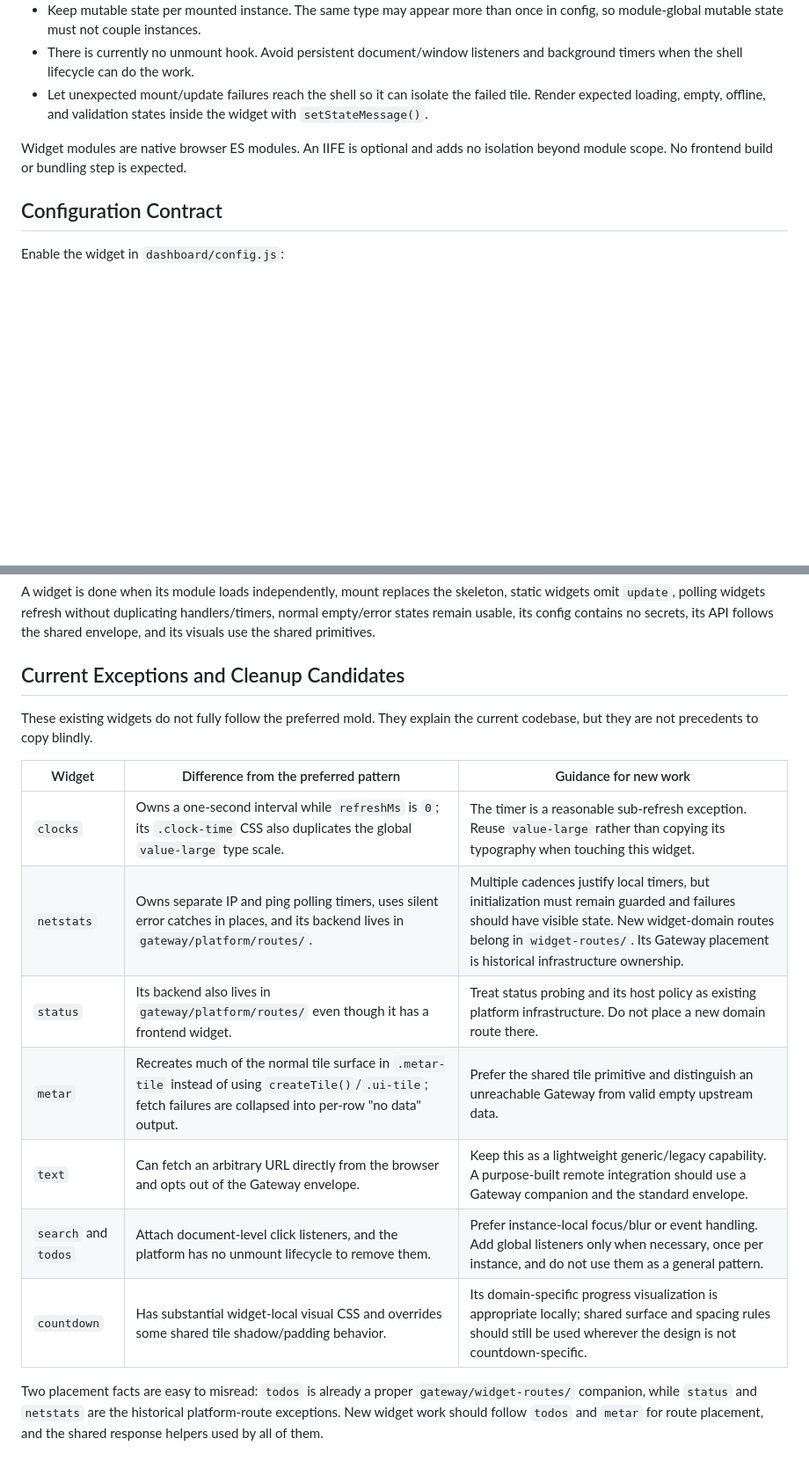
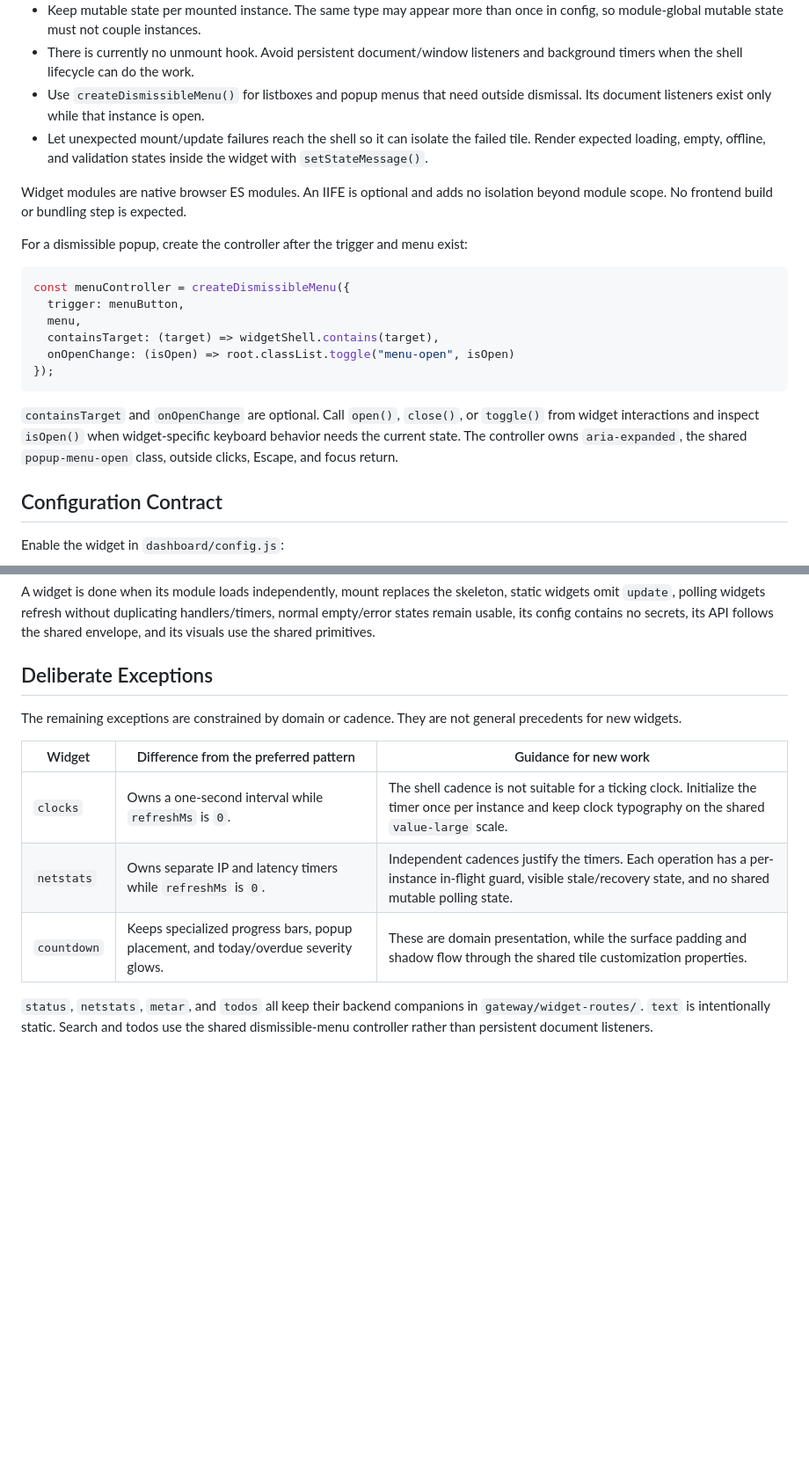
Before and after one commit to f4alt/homelab_services, a Markdown page: the_dashboard/adding-a-widget.md, 2 parts joined by grey strips. Shown at 88% size. Rendered like a GitHub page; blank space fills up the shorter version.

````diff
--- a/the_dashboard/adding-a-widget.md
+++ b/the_dashboard/adding-a-widget.md
@@ -148,12 +152,31 @@ Follow these lifecycle rules:
   once in config, so module-global mutable state must not couple instances.
 - There is currently no unmount hook. Avoid persistent document/window
   listeners and background timers when the shell lifecycle can do the work.
+- Use `createDismissibleMenu()` for listboxes and popup menus that need outside
+  dismissal. Its document listeners exist only while that instance is open.
 - Let unexpected mount/update failures reach the shell so it can isolate the
   failed tile. Render expected loading, empty, offline, and validation states
   inside the widget with `setStateMessage()`.
 
 Widget modules are native browser ES modules. An IIFE is optional and adds no
 isolation beyond module scope. No frontend build or bundling step is expected.
+
+For a dismissible popup, create the controller after the trigger and menu exist:
+
+```js
+const menuController = createDismissibleMenu({
+  trigger: menuButton,
+  menu,
+  containsTarget: (target) => widgetShell.contains(target),
+  onOpenChange: (isOpen) => root.classList.toggle("menu-open", isOpen)
+});
+```
+
+`containsTarget` and `onOpenChange` are optional. Call `open()`, `close()`, or
+`toggle()` from widget interactions and inspect `isOpen()` when widget-specific
+keyboard behavior needs the current state. The controller owns
+`aria-expanded`, the shared `popup-menu-open` class, outside clicks, Escape,
+and focus return.
 
 ## Configuration Contract
 
@@ -306,23 +332,18 @@ duplicating handlers/timers, normal empty/error states remain usable, its config
 contains no secrets, its API follows the shared envelope, and its visuals use
 the shared primitives.
 
-## Current Exceptions and Cleanup Candidates
+## Deliberate Exceptions
 
-These existing widgets do not fully follow the preferred mold. They explain the
-current codebase, but they are not precedents to copy blindly.
+The remaining exceptions are constrained by domain or cadence. They are not
+general precedents for new widgets.
 
 | Widget | Difference from the preferred pattern | Guidance for new work |
 | --- | --- | --- |
-| `clocks` | Owns a one-second interval while `refreshMs` is `0`; its `.clock-time` CSS also duplicates the global `value-large` type scale. | The timer is a reasonable sub-refresh exception. Reuse `value-large` rather than copying its typography when touching this widget. |
-| `netstats` | Owns separate IP and ping polling timers, uses silent error catches in places, and its backend lives in `gateway/platform/routes/`. | Multiple cadences justify local timers, but initialization must remain guarded and failures should have visible state. New widget-domain routes belong in `widget-routes/`. Its Gateway placement is historical infrastructure ownership. |
-| `status` | Its backend also lives in `gateway/platform/routes/` even though it has a frontend widget. | Treat status probing and its host policy as existing platform infrastructure. Do not place a new domain route there. |
-| `metar` | Recreates much of the normal tile surface in `.metar-tile` instead of using `createTile()`/`.ui-tile`; fetch failures are collapsed into per-row "no data" output. | Prefer the shared tile primitive and distinguish an unreachable Gateway from valid empty upstream data. |
-| `text` | Can fetch an arbitrary URL directly from the browser and opts out of the Gateway envelope. | Keep this as a lightweight generic/legacy capability. A purpose-built remote integration should use a Gateway companion and the standard envelope. |
-| `search` and `todos` | Attach document-level click listeners, and the platform has no unmount lifecycle to remove them. | Prefer instance-local focus/blur or event handling. Add global listeners only when necessary, once per instance, and do not use them as a general pattern. |
-| `countdown` | Has substantial widget-local visual CSS and overrides some shared tile shadow/padding behavior. | Its domain-specific progress visualization is appropriate locally; shared surface and spacing rules should still be used wherever the design is not countdown-specific. |
+| `clocks` | Owns a one-second interval while `refreshMs` is `0`. | The shell cadence is not suitable for a ticking clock. Initialize the timer once per instance and keep clock typography on the shared `value-large` scale. |
+| `netstats` | Owns separate IP and latency timers while `refreshMs` is `0`. | Independent cadences justify the timers. Each operation has a per-instance in-flight guard, visible stale/recovery state, and no shared mutable polling state. |
+| `countdown` | Keeps specialized progress bars, popup placement, and today/overdue severity glows. | These are domain presentation, while the surface padding and shadow flow through the shared tile customization properties. |
 
-Two placement facts are easy to misread: `todos` is already a proper
-`gateway/widget-routes/` companion, while `status` and `netstats` are the
-historical platform-route exceptions. New widget work should follow `todos` and
-`metar` for route placement, and the shared response helpers used by all of
-them.
+`status`, `netstats`, `metar`, and `todos` all keep their backend companions in
+`gateway/widget-routes/`. `text` is intentionally static. Search and todos use
+the shared dismissible-menu controller rather than persistent document
+listeners.
````
Also changed, not shown: other parts of the_dashboard/adding-a-widget.md (+9 -2 lines), the_dashboard/README.md (+4 -5 lines).
